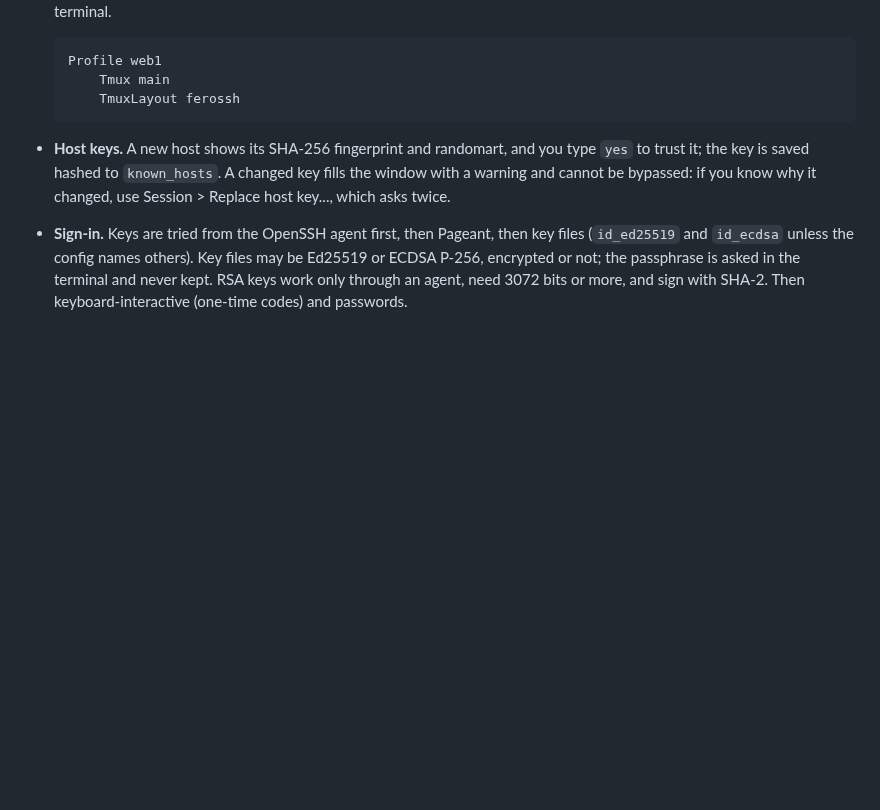
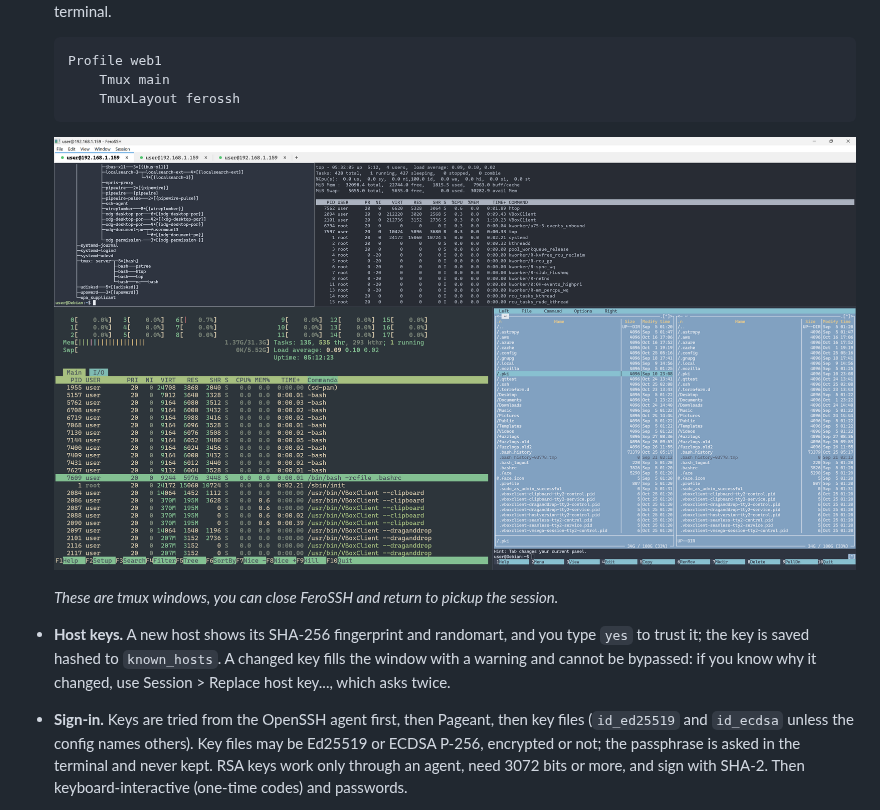
Before and after one commit to jkobierczynski/FeroSSH, a Markdown page: README.md, the part around the change. Rendered like a GitHub page; pictures changed too: docs/screenshot-tmux.png (added); blank space fills up the shorter version.

Commit message:
README: screenshot of a tmux session in FeroSSH
Co-Authored-By: Claude Opus 5.5 (1M context) <noreply@anthropic.com>
Claude-Session: https://claude.ai/code/session_01SnrKZFh6hY4RiddULJ8U8N

````diff
--- a/README.md
+++ b/README.md
@@ -37,6 +37,10 @@ ferossh.exe --local [command]  # a local shell, as in milestone 2
       Tmux main
       TmuxLayout ferossh
   ```
+
+  ![FeroSSH with four tmux windows as split panes: pstree, top, htop and Midnight Commander](docs/screenshot-tmux.png)
+
+  *These are tmux windows, you can close FeroSSH and return to pickup the session.*
 
 - **Host keys.** A new host shows its SHA-256 fingerprint and randomart, and you type `yes` to trust it; the key is saved hashed to `known_hosts`. A changed key fills the window with a warning and cannot be bypassed: if you know why it changed, use Session > Replace host key..., which asks twice.
 - **Sign-in.** Keys are tried from the OpenSSH agent first, then Pageant, then key files (`id_ed25519` and `id_ecdsa` unless the config names others). Key files may be Ed25519 or ECDSA P-256, encrypted or not; the passphrase is asked in the terminal and never kept. RSA keys work only through an agent, need 3072 bits or more, and sign with SHA-2. Then keyboard-interactive (one-time codes) and passwords.
````
